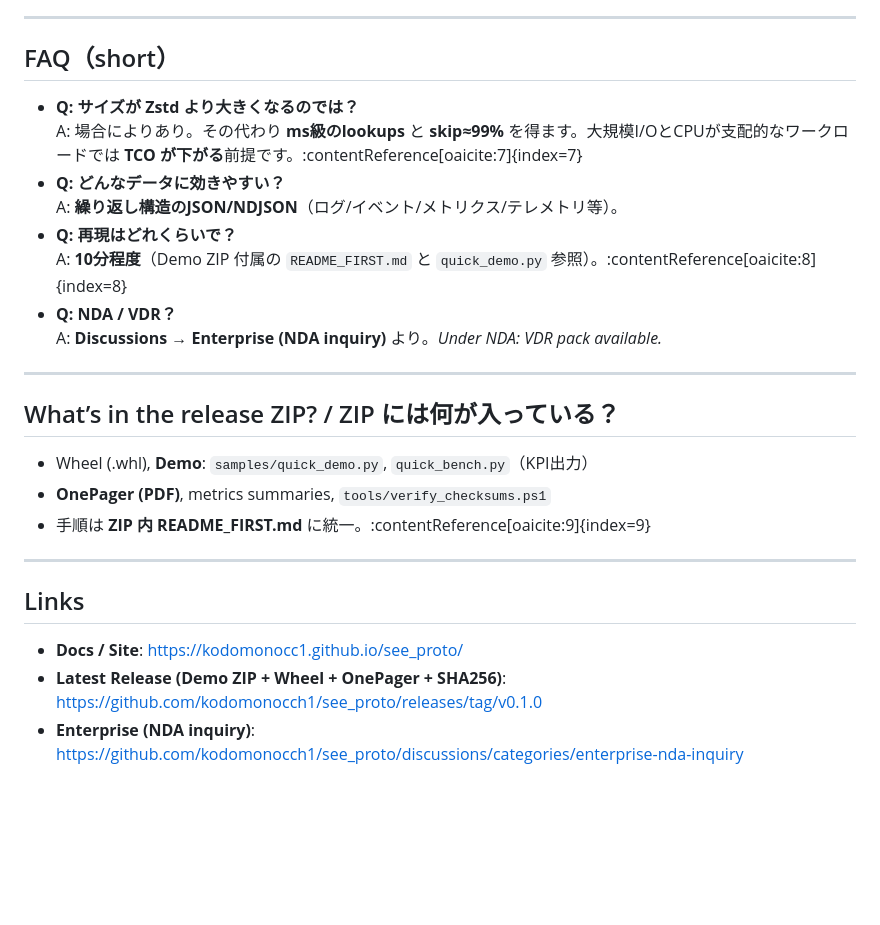
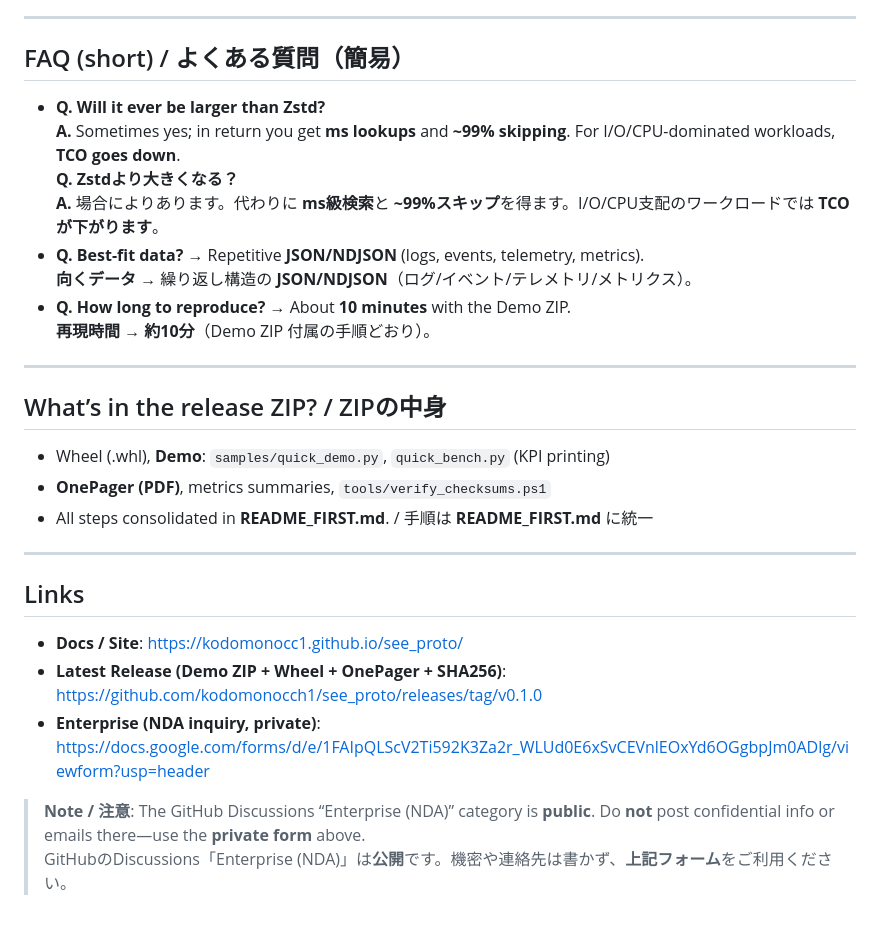
Before and after one commit to kodomonocch1/see_proto, a Markdown page: README.md, the part around one of its changes. Rendered like a GitHub page; blank space fills up the shorter version.

```diff
--- a/README.md
+++ b/README.md
@@ -49,26 +60,29 @@
 
 ---
 
-## FAQ（short）
-- **Q: サイズが Zstd より大きくなるのでは？**
-  A: 場合によりあり。その代わり **ms級のlookups** と **skip≈99%** を得ます。大規模I/OとCPUが支配的なワークロードでは **TCO が下がる**前提です。:contentReference[oaicite:7]{index=7}
-- **Q: どんなデータに効きやすい？**
-  A: **繰り返し構造のJSON/NDJSON**（ログ/イベント/メトリクス/テレメトリ等）。
-- **Q: 再現はどれくらいで？**
-  A: **10分程度**（Demo ZIP 付属の `README_FIRST.md` と `quick_demo.py` 参照）。:contentReference[oaicite:8]{index=8}
-- **Q: NDA / VDR？**
-  A: **Discussions → Enterprise (NDA inquiry)** より。*Under NDA: VDR pack available.*
+## FAQ (short) / よくある質問（簡易）
+- **Q. Will it ever be larger than Zstd?**
+  **A.** Sometimes yes; in return you get **ms lookups** and **~99% skipping**. For I/O/CPU-dominated workloads, **TCO goes down**.
+  **Q. Zstdより大きくなる？**
+  **A.** 場合によりあります。代わりに **ms級検索**と **~99%スキップ**を得ます。I/O/CPU支配のワークロードでは **TCOが下がります**。
+- **Q. Best-fit data?** → Repetitive **JSON/NDJSON** (logs, events, telemetry, metrics).
+  **向くデータ** → 繰り返し構造の **JSON/NDJSON**（ログ/イベント/テレメトリ/メトリクス）。
+- **Q. How long to reproduce?** → About **10 minutes** with the Demo ZIP.
+  **再現時間** → **約10分**（Demo ZIP 付属の手順どおり）。
 
 ---
 
-## What’s in the release ZIP? / ZIP には何が入っている？
-- Wheel (.whl), **Demo**: `samples/quick_demo.py`, `quick_bench.py`（KPI出力）
+## What’s in the release ZIP? / ZIPの中身
+- Wheel (.whl), **Demo**: `samples/quick_demo.py`, `quick_bench.py` (KPI printing)
 - **OnePager (PDF)**, metrics summaries, `tools/verify_checksums.ps1`
-- 手順は **ZIP 内 README_FIRST.md** に統一。:contentReference[oaicite:9]{index=9}
+- All steps consolidated in **README_FIRST.md**. / 手順は **README_FIRST.md** に統一
 
 ---
 
 ## Links
 - **Docs / Site**: https://kodomonocc1.github.io/see_proto/
 - **Latest Release (Demo ZIP + Wheel + OnePager + SHA256)**: https://github.com/kodomonocch1/see_proto/releases/tag/v0.1.0
-- **Enterprise (NDA inquiry)**: https://github.com/kodomonocch1/see_proto/discussions/categories/enterprise-nda-inquiry
+- **Enterprise (NDA inquiry, private)**: https://docs.google.com/forms/d/e/1FAIpQLScV2Ti592K3Za2r_WLUd0E6xSvCEVnlEOxYd6OGgbpJm0ADlg/viewform?usp=header
+
+> **Note / 注意**: The GitHub Discussions “Enterprise (NDA)” category is **public**. Do **not** post confidential info or emails there—use the **private form** above.
+> GitHubのDiscussions「Enterprise (NDA)」は**公開**です。機密や連絡先は書かず、**上記フォーム**をご利用ください。
```
Also changed, not shown: other parts of README.md (+33 -22 lines).
